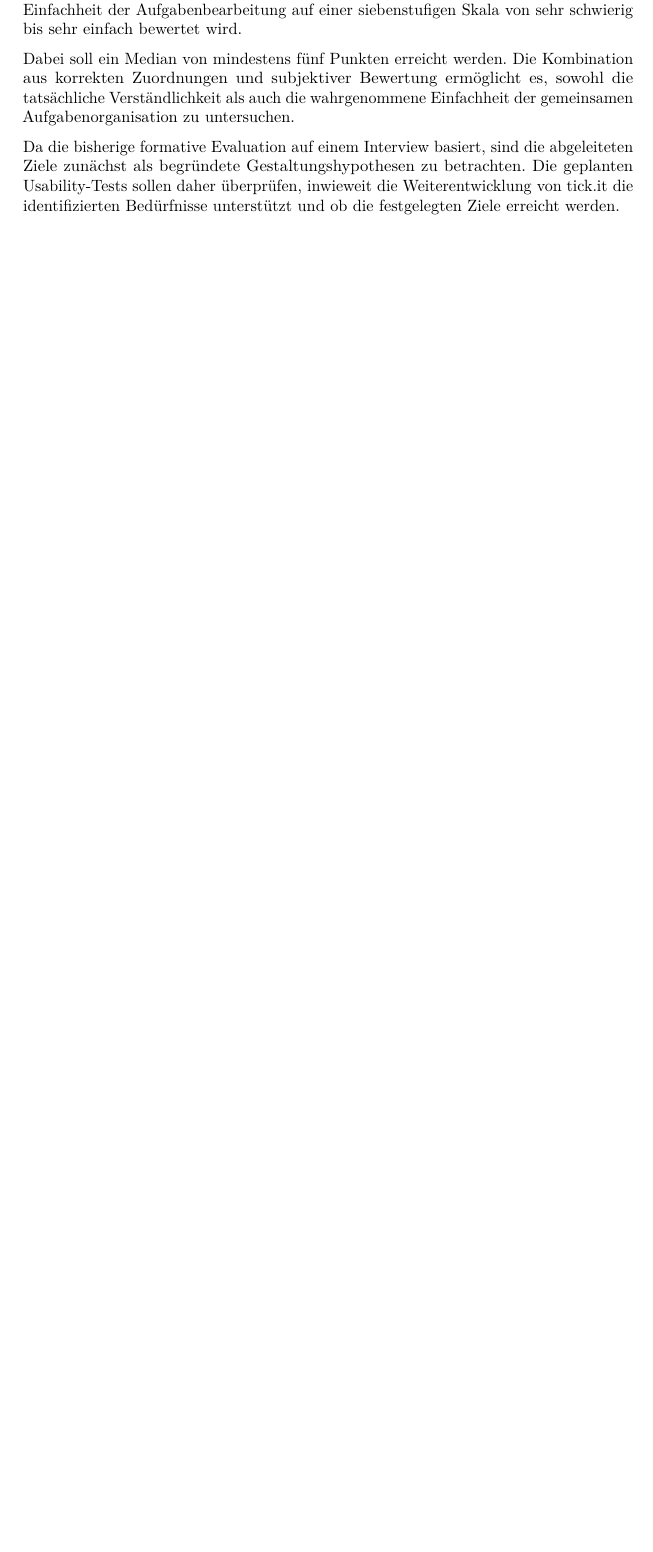
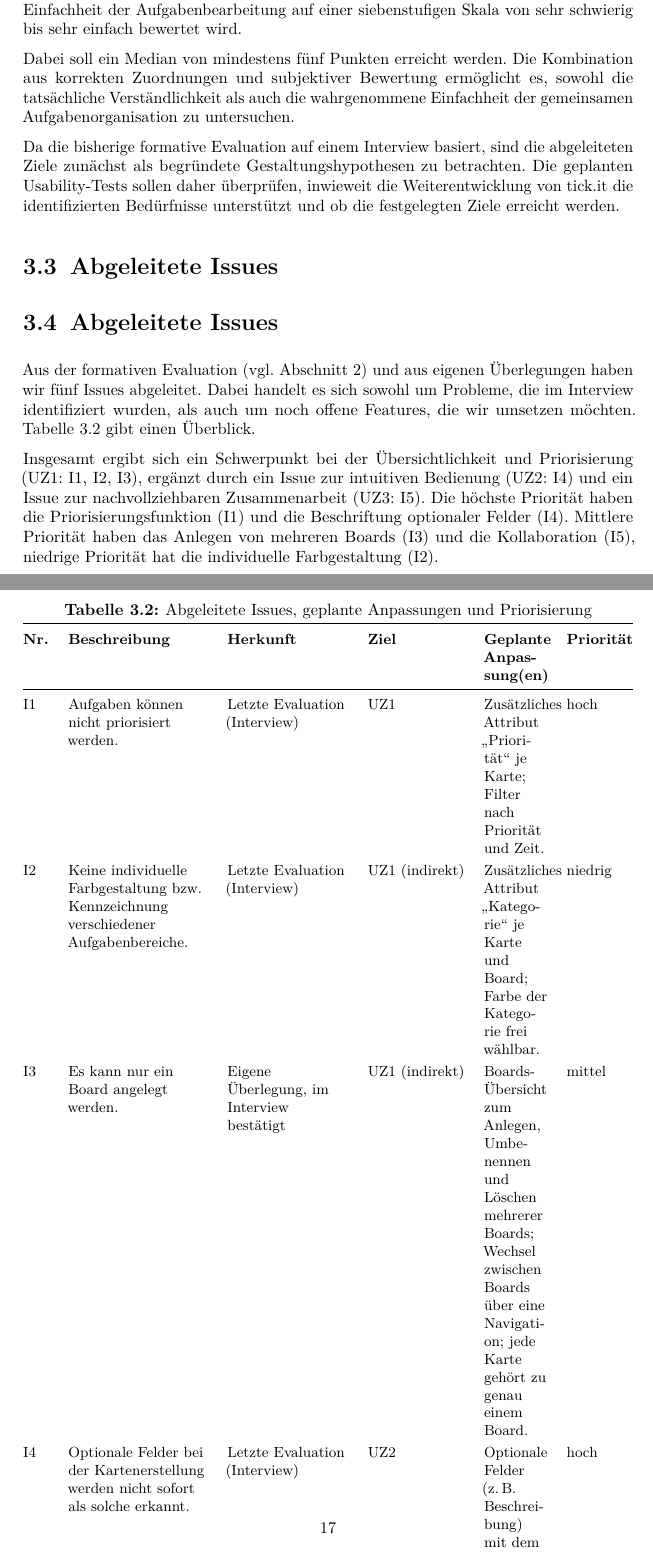
Before and after one commit to Phlipswis/UsabUXEng-2026, a LaTeX document (main.tex, which reads kapitel/aufgabe3.tex): part of page 16 of 19 before the commit and two parts of pages 16 and 17 of 22 after it, the two joined at a grey line, cut so that both start at the same text, the shorter picture padded with empty space. Compiled offline with pdfLaTeX.

Commit message:
add issues

```diff
--- a/kapitel/aufgabe3.tex
+++ b/kapitel/aufgabe3.tex
@@ -173,3 +174,31 @@ Dabei soll ein Median von mindestens fünf Punkten erreicht werden. Die Kombinat
 
 Da die bisherige formative Evaluation auf einem Interview basiert, sind die abgeleiteten Ziele zunächst als begründete Gestaltungshypothesen zu betrachten. Die geplanten Usability-Tests sollen daher überprüfen, inwieweit die Weiterentwicklung von tick.it die identifizierten Bedürfnisse unterstützt und ob die festgelegten Ziele erreicht werden.
 
+\section{Abgeleitete Issues}
+\label{sec:pt-issues}
+
+\section{Abgeleitete Issues}
+\label{sec:pt-issues}
+
+Aus der formativen Evaluation (vgl. Abschnitt~\ref{chap:formative_evaluation}) und aus eigenen Überlegungen haben wir fünf Issues abgeleitet. Dabei handelt es sich sowohl um Probleme, die im Interview identifiziert wurden, als auch um noch offene Features, die wir umsetzen möchten. Tabelle~\ref{tab:issues} gibt einen Überblick.
+
+\begin{table}[htbp]
+\centering
+\small
+\caption{Abgeleitete Issues, geplante Anpassungen und Priorisierung}
+\label{tab:issues}
+\renewcommand{\arraystretch}{1.2}
+\begin{tabularx}{\textwidth}{@{}l >{\raggedright\arraybackslash}p{3.0cm} >{\raggedright\arraybackslash}p{2.6cm} l >{\raggedright\arraybackslash}X l@{}}
+\toprule
+\textbf{Nr.} & \textbf{Beschreibung} & \textbf{Herkunft} & \textbf{Ziel} & \textbf{Geplante Anpassung(en)} & \textbf{Priorität} \\
+\midrule
+I1 & Aufgaben können nicht priorisiert werden. & Letzte Evaluation (Interview) & UZ1 & Zusätzliches Attribut „Priorität“ je Karte; Filter nach Priorität und Zeit. & hoch \\
+I2 & Keine individuelle Farbgestaltung bzw. Kennzeichnung verschiedener Aufgabenbereiche. & Letzte Evaluation (Interview) & UZ1 (indirekt) & Zusätzliches Attribut „Kategorie“ je Karte und Board; Farbe der Kategorie frei wählbar. & niedrig \\
+I3 & Es kann nur ein Board angelegt werden. & Eigene Überlegung, im Interview bestätigt & UZ1 (indirekt) & Boards-Übersicht zum Anlegen, Umbenennen und Löschen mehrerer Boards; Wechsel zwischen Boards über eine Navigation; jede Karte gehört zu genau einem Board. & mittel \\
+I4 & Optionale Felder bei der Kartenerstellung werden nicht sofort als solche erkannt. & Letzte Evaluation (Interview) & UZ2 & Optionale Felder (z.\,B. Beschreibung) mit dem Zusatz „optional“ beschriften. & hoch \\
+I5 & Keine Kollaboration möglich, Gruppenarbeiten können nicht in tick.it organisiert werden. & Eigene Überlegung, in letzter Evaluation (Interview) bestätigt & UZ3 & ??? & mittel \\
+\bottomrule
+\end{tabularx}
+\end{table}
+
+Insgesamt ergibt sich ein Schwerpunkt bei der Übersichtlichkeit und Priorisierung (UZ1: I1, I2, I3), ergänzt durch ein Issue zur intuitiven Bedienung (UZ2: I4) und ein Issue zur nachvollziehbaren Zusammenarbeit (UZ3: I5). Die höchste Priorität haben die Priorisierungsfunktion (I1) und die Beschriftung optionaler Felder (I4). Mittlere Priorität haben das Anlegen von mehreren Boards (I3) und die Kollaboration (I5), niedrige Priorität hat die individuelle Farbgestaltung (I2).
```
Also changed, not shown: kapitel/aufgabe3.tex (36 more changed lines).
